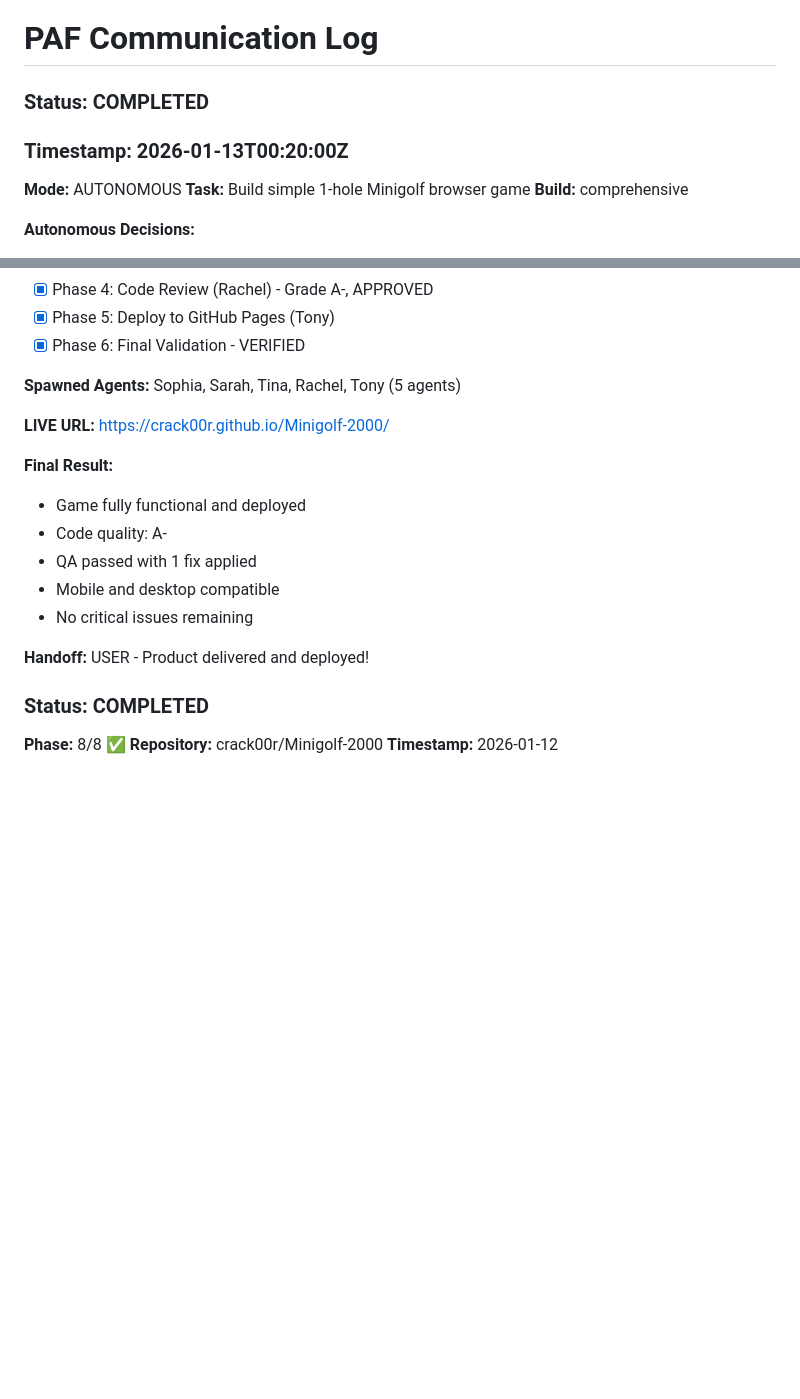
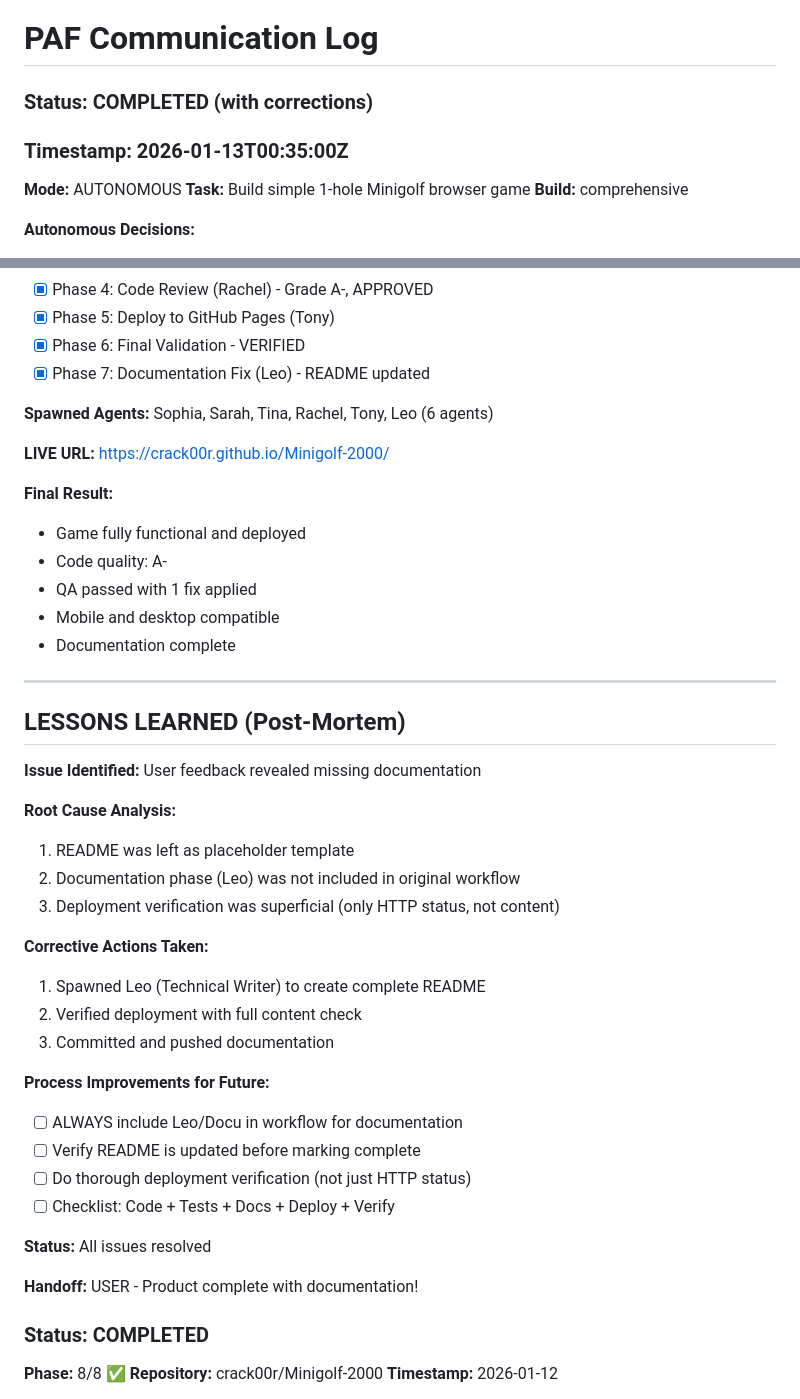
Before and after one commit to crack00r/Minigolf-2000, a Markdown page: .paf/COMMS.md, 2 parts joined by grey strips. Drawn GitHub-style; blank space fills up the shorter version.

Commit message:
CTO Post-Mortem: Document lessons learned
Issues identified and fixed:
- README was placeholder (fixed by Leo)
- Deployment verification was superficial

Process improvements documented for future projects

Co-Authored-By: Claude Opus 4.5 <noreply@anthropic.com>

```diff
--- a/.paf/COMMS.md
+++ b/.paf/COMMS.md
@@ -1,8 +1,8 @@
 # PAF Communication Log
 
 <!-- AGENT:CTO:START -->
-### Status: COMPLETED
-### Timestamp: 2026-01-13T00:20:00Z
+### Status: COMPLETED (with corrections)
+### Timestamp: 2026-01-13T00:35:00Z
 
 **Mode:** AUTONOMOUS
 **Task:** Build simple 1-hole Minigolf browser game
@@ -21,8 +21,9 @@
 - [x] Phase 4: Code Review (Rachel) - Grade A-, APPROVED
 - [x] Phase 5: Deploy to GitHub Pages (Tony)
 - [x] Phase 6: Final Validation - VERIFIED
+- [x] Phase 7: Documentation Fix (Leo) - README updated
 
-**Spawned Agents:** Sophia, Sarah, Tina, Rachel, Tony (5 agents)
+**Spawned Agents:** Sophia, Sarah, Tina, Rachel, Tony, Leo (6 agents)
 
 **LIVE URL:** https://crack00r.github.io/Minigolf-2000/
 
@@ -31,9 +32,33 @@
 - Code quality: A-
 - QA passed with 1 fix applied
 - Mobile and desktop compatible
-- No critical issues remaining
+- Documentation complete
 
-**Handoff:** USER - Product delivered and deployed!
+---
+
+## LESSONS LEARNED (Post-Mortem)
+
+**Issue Identified:** User feedback revealed missing documentation
+
+**Root Cause Analysis:**
+1. README was left as placeholder template
+2. Documentation phase (Leo) was not included in original workflow
+3. Deployment verification was superficial (only HTTP status, not content)
+
+**Corrective Actions Taken:**
+1. Spawned Leo (Technical Writer) to create complete README
+2. Verified deployment with full content check
+3. Committed and pushed documentation
+
+**Process Improvements for Future:**
+- [ ] ALWAYS include Leo/Docu in workflow for documentation
+- [ ] Verify README is updated before marking complete
+- [ ] Do thorough deployment verification (not just HTTP status)
+- [ ] Checklist: Code + Tests + Docs + Deploy + Verify
+
+**Status:** All issues resolved
+
+**Handoff:** USER - Product complete with documentation!
 <!-- AGENT:CTO:END -->
 
 <!-- AGENT:GIDEON:START -->
```
